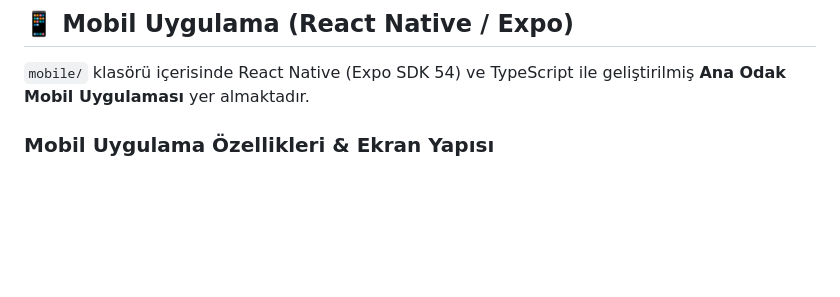
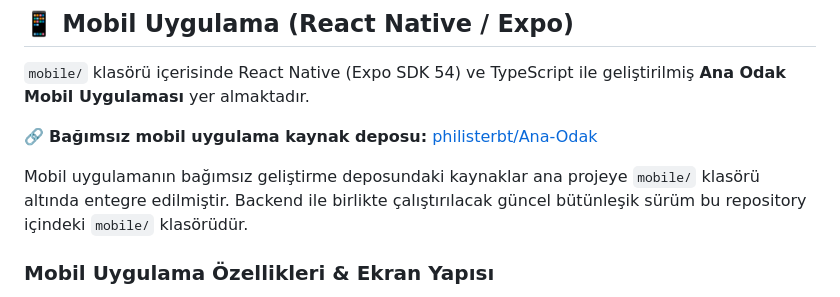
Before and after one commit to Eltacher/YZTA_Bootcamp2026_Grup69, a Markdown page: README.md, the part around the change. GitHub-like rendering; blank space fills up the shorter version.

Commit message:
docs: mobil uygulama kaynak deposunu ekle

```diff
--- a/README.md
+++ b/README.md
@@ -43,6 +43,10 @@ Uygulama ayrıca kamera, galeri veya dosya yükleme yoluyla paylaşılan tahlil,
 ## 📱 Mobil Uygulama (React Native / Expo)
 
 `mobile/` klasörü içerisinde React Native (Expo SDK 54) ve TypeScript ile geliştirilmiş **Ana Odak Mobil Uygulaması** yer almaktadır.
+
+🔗 **Bağımsız mobil uygulama kaynak deposu:** [philisterbt/Ana-Odak](https://github.com/philisterbt/Ana-Odak)
+
+Mobil uygulamanın bağımsız geliştirme deposundaki kaynaklar ana projeye `mobile/` klasörü altında entegre edilmiştir. Backend ile birlikte çalıştırılacak güncel bütünleşik sürüm bu repository içindeki `mobile/` klasörüdür.
 
 ### Mobil Uygulama Özellikleri & Ekran Yapısı
 - **Ana Sayfa (Home):** Kişiselleştirilmiş sağlık özet paneli, hızlı işlem kartları (Tahlil Yükle, Semptom Anlat, İlaç Tanıt) ve ilaç saatleri takibi.
```
